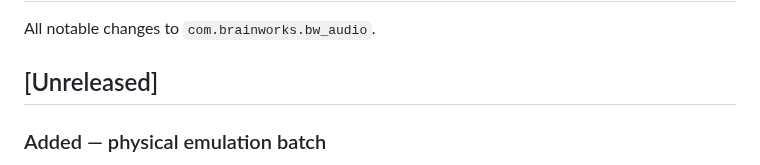
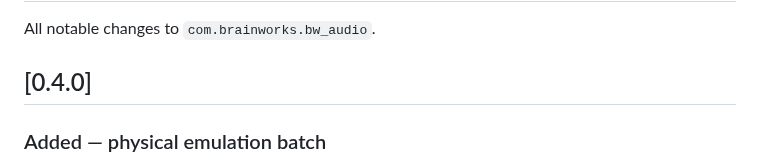
Before and after one commit to aforren1/cave-audio, a Markdown page: bindings/unity/CHANGELOG.md, the part around the change. GitHub-like rendering.

Commit message:
bump changelog

```diff
--- a/bindings/unity/CHANGELOG.md
+++ b/bindings/unity/CHANGELOG.md
@@ -2,7 +2,7 @@
 
 All notable changes to `com.brainworks.bw_audio`.
 
-## [Unreleased]
+## [0.4.0]
 
 ### Added — physical emulation batch
 
```
